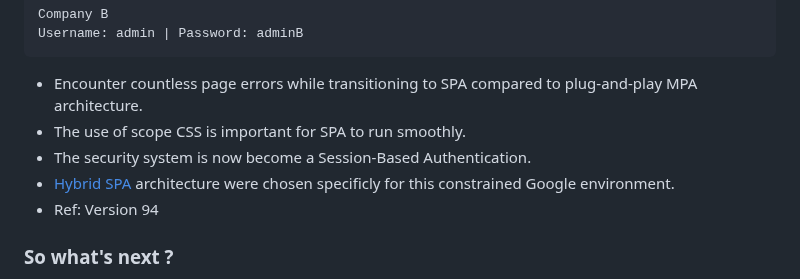
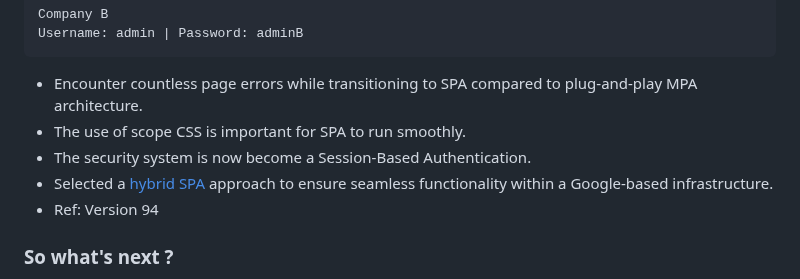
Before and after one commit to awangque/office, a Markdown page: CHANGELOG.md, the part around the change. Drawn GitHub-style.

Commit message:
Update changelog for hybrid SPA architecture choice

```diff
--- a/CHANGELOG.md
+++ b/CHANGELOG.md
@@ -138,7 +138,7 @@ Username: admin | Password: adminB
 - Encounter countless page errors while transitioning to SPA compared to plug-and-play MPA architecture.
 - The use of scope CSS is important for SPA to run smoothly.
 - The security system is now become a Session-Based Authentication.
-- [Hybrid SPA](ANALYTICS.md) architecture were chosen specificly for this constrained Google environment.
+- Selected a [hybrid SPA](ANALYTICS.md) approach to ensure seamless functionality within a Google-based infrastructure.
 - Ref: Version 94
 
 ### So what's next ?
```
